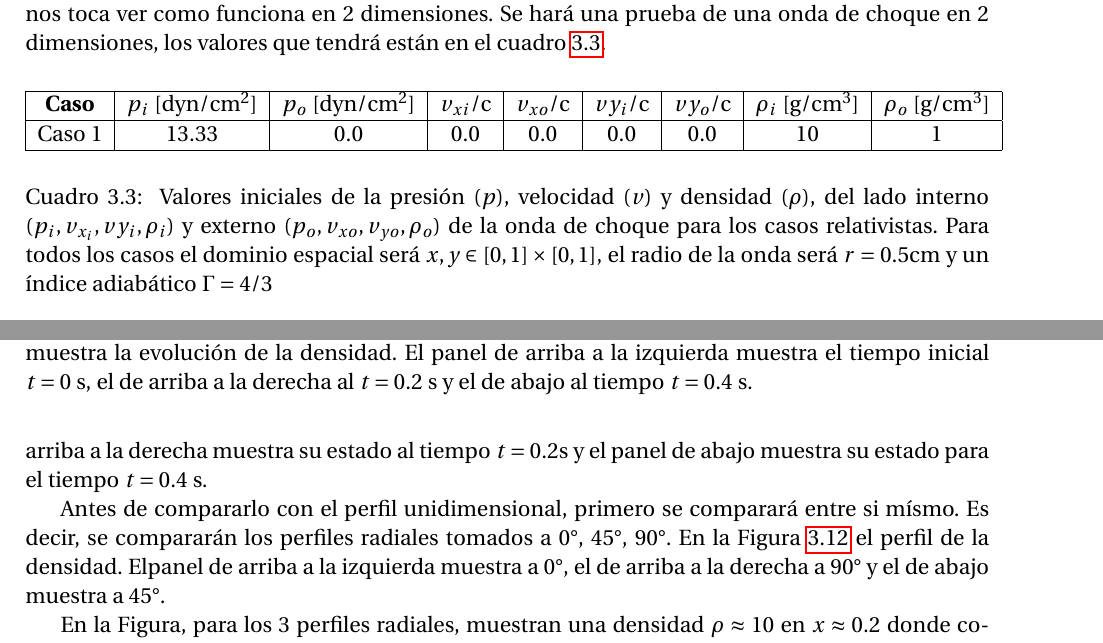
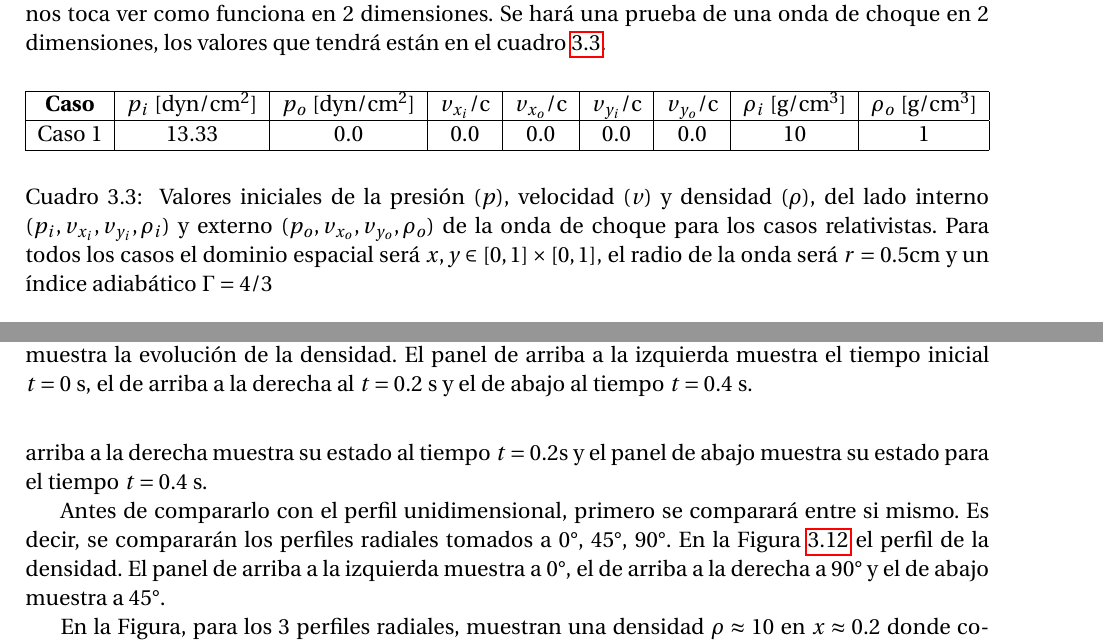
Before and after one commit to gmtw/Tesina_Fisica, a LaTeX book (main.tex): two parts of pages 49 and 50 of 82, joined at a grey line, cut so that both start at the same text. Compiled offline with pdfLaTeX.

Commit message:
Updates from Overleaf

```diff
--- a/main.tex
+++ b/main.tex
@@ -2168,7 +2167,7 @@ que tendrá están en el cuadro \ref{Cuadro_parametros_choque_2D}.
   \hline
   \textbf{Caso} & \textbf{$p_i$} [$\text{dyn}/\text{cm}^2$] &
   \textbf{$p_o$} [$\text{dyn}/\text{cm}^2$] &
-  \textbf{$v_{xi}$}/c & \textbf{$v_{xo}$}/c  & \textbf{$vy_i$}/c & \textbf{$vy_o$}/c  &
+  \textbf{$v_{x_{i}}$}/c & \textbf{$v_{x_{o}}$}/c  & \textbf{$v_{y_{i}}$}/c & \textbf{$v_{y_{o}}$}/c  &
   \textbf{$\rho_i$} [$\text{g}/\text{cm}^3$]&
   \textbf{$\rho_o$} [$\text{g}/\text{cm}^3$]\\
   \hline
@@ -2177,8 +2176,8 @@ que tendrá están en el cuadro \ref{Cuadro_parametros_choque_2D}.
   \end{tabular}
   \caption{\label{Cuadro_parametros_choque_2D} Valores iniciales
   de la presión ($p$), velocidad ($v$)
-  y densidad ($\rho$), del lado interno ($p_i, v_{x_{i}}, vy_i, \rho_i$) y
-  externo ($p_o, v_{xo}, v_{yo}, \rho_o$) de la onda de choque
+  y densidad ($\rho$), del lado interno ($p_i, v_{x_{i}}, v_{y_{i}}, \rho_i$) y
+  externo ($p_o, v_{x_{o}}, v_{y_{o}}, \rho_o$) de la onda de choque
   para los casos relativistas. Para todos los
   casos el dominio espacial será $x, y \in [0,1]\times[0,1] $, el radio de la onda
   será $r = 0.5 \text{cm}$ y un índice adiabático $\Gamma = 4/3$}
@@ -2216,10 +2215,6 @@ el tiempo $t = 0.4$ s.
     el de arriba a la derecha  al $t = 0.2$ s y el de abajo al tiempo $t = 0.4$ s. \label{fig:head_map}}
 \end{figure}
 
-Antes de compararlo con el perfil unidimensional, primero se comparará entre si mísmo. Es decir, se
-compararán los perfiles radiales tomados a 0°, 45°, 90°. En la Figura \ref{fig:comparacion_perfil_velocidad}
-el perfil de la densidad. Elpanel de arriba a la izquierda muestra a 0°, el de arriba a la derecha
-a 90° y el de abajo muestra a 45°.
-
-En la Figura, para los 3 perfiles radiales, muestran una densidad $\rho \approx 10$ en $x \approx 0.2$
-donde comienza a disminuir hasta $\rho \approx 1.5$ en $x \approx 0.6$. Después comienza a subir hasta
+Antes de compararlo con el perfil unidimensional, primero se comparará entre si mismo. Es decir, se compararán los perfiles radiales tomados a 0°, 45°, 90°. En la Figura \ref{fig:comparacion_perfil_velocidad} el perfil de la densidad. El panel de arriba a la izquierda muestra a 0°, el de arriba a la derecha a 90° y el de abajo muestra a 45°.
+
+En la Figura, para los 3 perfiles radiales, muestran una densidad $\rho \approx 10$ en $x \approx 0.2$ donde comienza a disminuir hasta $\rho \approx 1.5$ en $x \approx 0.6$. Después comienza a subir hasta  $\rho \approx 5$ para los perfiles de 90 y 0, mientras que para el de 45 sube hasta 5.5 en el punto $x \approx 0.7$. Después vuelve a disminuir a $\rho \approx 0$ en el punto $x \approx 0.8$ para los 3 perfiles radiales
```
Also changed, not shown: main.tex (19 more changed lines).
